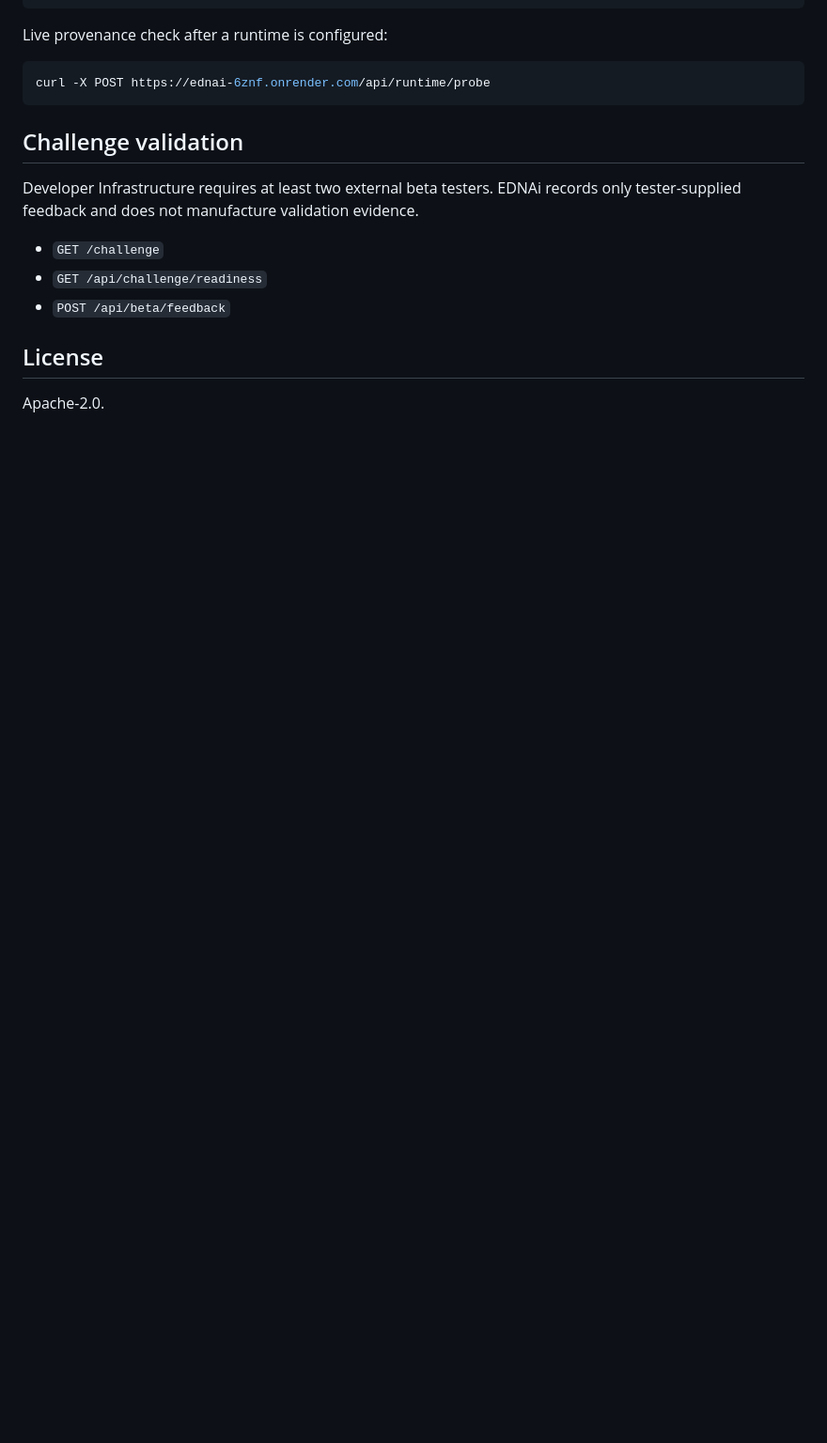
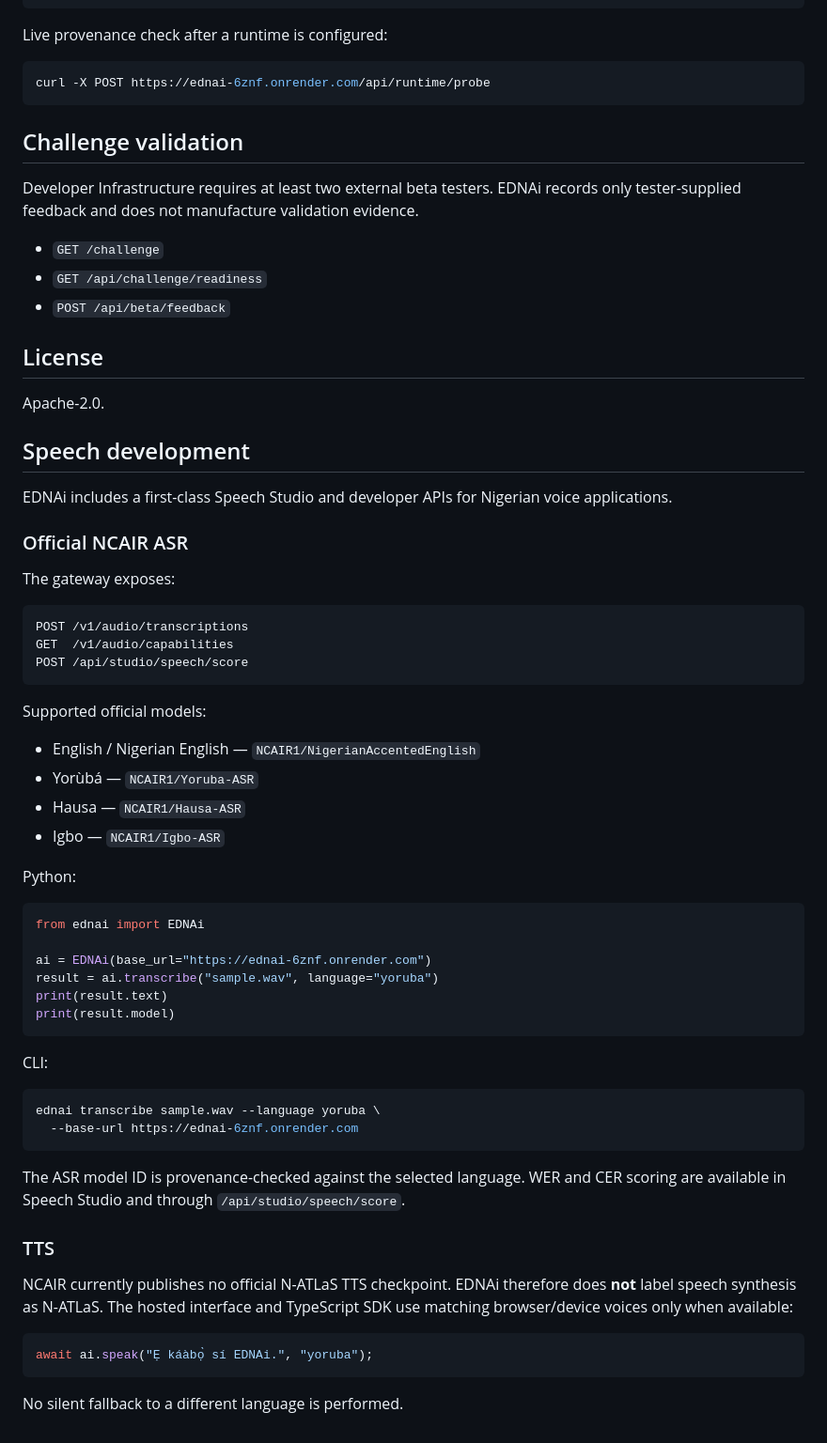
Before and after one commit to Atanseiye/EDN-portal, a Markdown page: README.md, the part around the change. Shown at 94% size. Drawn GitHub-style; blank space fills up the shorter version.

Commit message:
EDNAi: document complete speech developer workflow

````diff
--- a/README.md
+++ b/README.md
@@ -132,3 +132,55 @@ Developer Infrastructure requires at least two external beta testers. EDNAi reco
 ## License
 
 Apache-2.0.
+
+
+## Speech development
+
+EDNAi includes a first-class Speech Studio and developer APIs for Nigerian voice applications.
+
+### Official NCAIR ASR
+
+The gateway exposes:
+
+```text
+POST /v1/audio/transcriptions
+GET  /v1/audio/capabilities
+POST /api/studio/speech/score
+```
+
+Supported official models:
+
+- English / Nigerian English — `NCAIR1/NigerianAccentedEnglish`
+- Yorùbá — `NCAIR1/Yoruba-ASR`
+- Hausa — `NCAIR1/Hausa-ASR`
+- Igbo — `NCAIR1/Igbo-ASR`
+
+Python:
+
+```python
+from ednai import EDNAi
+
+ai = EDNAi(base_url="https://ednai-6znf.onrender.com")
+result = ai.transcribe("sample.wav", language="yoruba")
+print(result.text)
+print(result.model)
+```
+
+CLI:
+
+```bash
+ednai transcribe sample.wav --language yoruba \
+  --base-url https://ednai-6znf.onrender.com
+```
+
+The ASR model ID is provenance-checked against the selected language. WER and CER scoring are available in Speech Studio and through `/api/studio/speech/score`.
+
+### TTS
+
+NCAIR currently publishes no official N-ATLaS TTS checkpoint. EDNAi therefore does **not** label speech synthesis as N-ATLaS. The hosted interface and TypeScript SDK use matching browser/device voices only when available:
+
+```ts
+await ai.speak("Ẹ káàbọ̀ sí EDNAi.", "yoruba");
+```
+
+No silent fallback to a different language is performed.
````
